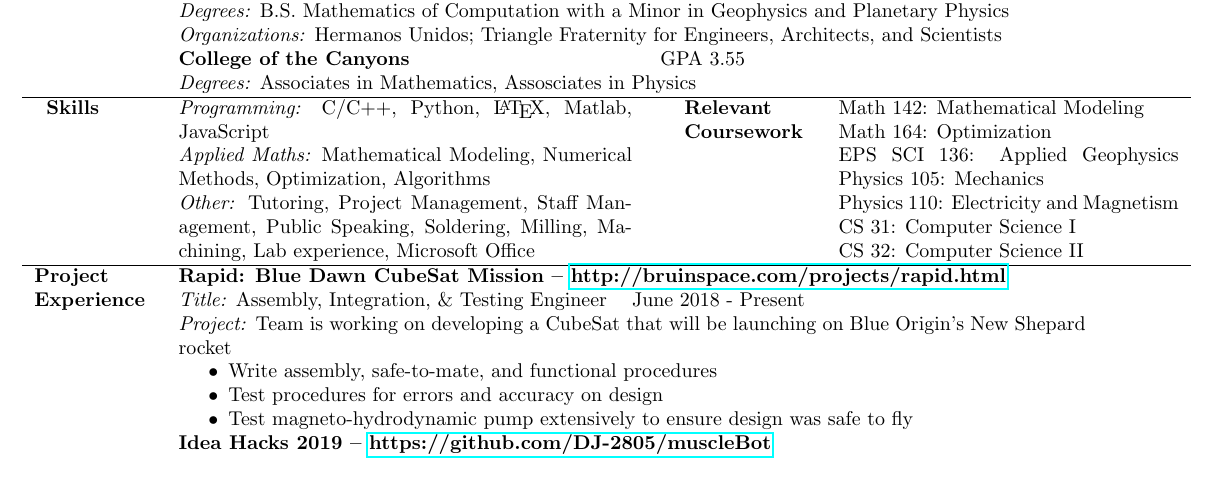
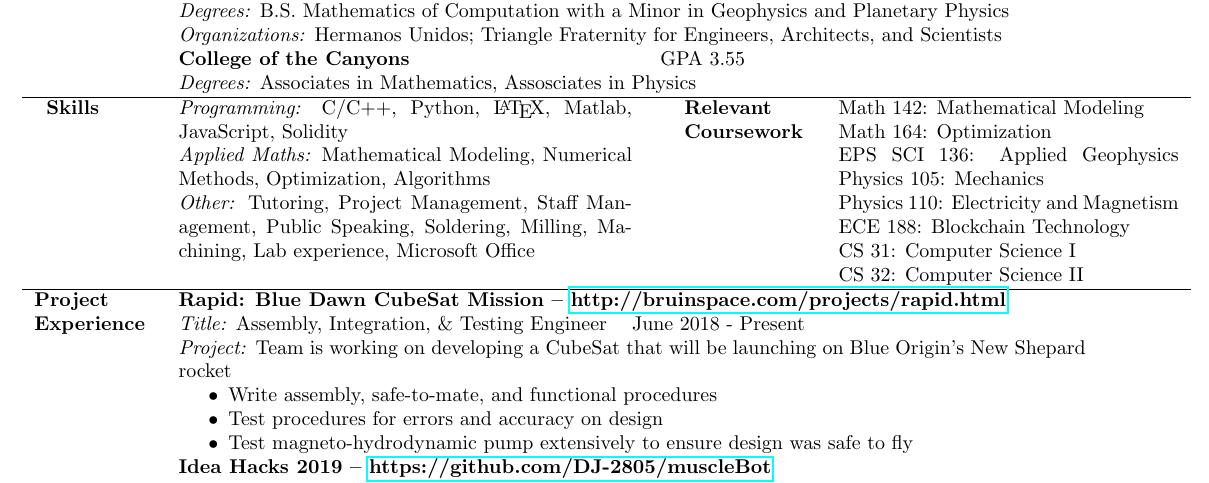
Before and after one commit to da-james/James_David_CV, a LaTeX document (main.tex): part of the page, cut so that both start at the same text. The pictures show the PDF file James_David_Resume.pdf that the author committed with the source.

Commit message:
added blockchain experience

```diff
--- a/main.tex
+++ b/main.tex
@@ -29,7 +29,7 @@
         \textit{Degrees:} Associates in Mathematics, Assosciates in Physics} \\ \hline \newline
     \multicolumn{1}{p{1.7cm}}{\textbf{Skills}}   &
         \multicolumn{1}{p{8cm}}{
-        \textit{Programming:} C/C++, Python, \LaTeX, Matlab, JavaScript \newline
+        \textit{Programming:} C/C++, Python, \LaTeX, Matlab, JavaScript, Solidity \newline
         \textit{Applied Maths:} Mathematical Modeling, Numerical Methods, Optimization, Algorithms \newline
         \textit{Other:} Tutoring, Project Management, Staff Management, Public Speaking, Soldering, Milling, Machining, Lab experience, Microsoft Office}  &
             \multicolumn{1}{p{2.3cm}}{\textbf{Relevant Coursework}} &
@@ -38,6 +38,7 @@
                 EPS SCI 136: Applied Geophysics
                 Physics 105: Mechanics \newline
                 Physics 110: Electricity and Magnetism \newline
+                ECE 188: Blockchain Technology \newline
                 CS 31: Computer Science I \newline
                 CS 32: Computer Science II} \\ \hline
     \multicolumn{1}{p{1.7cm}}{\textbf{Project \newline Experience}} &
```
Also changed, not shown: James_David_Resume.pdf.
